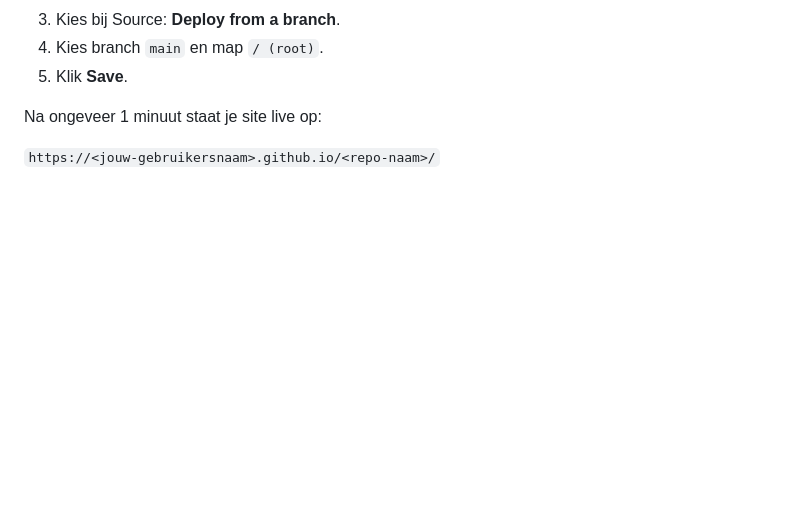
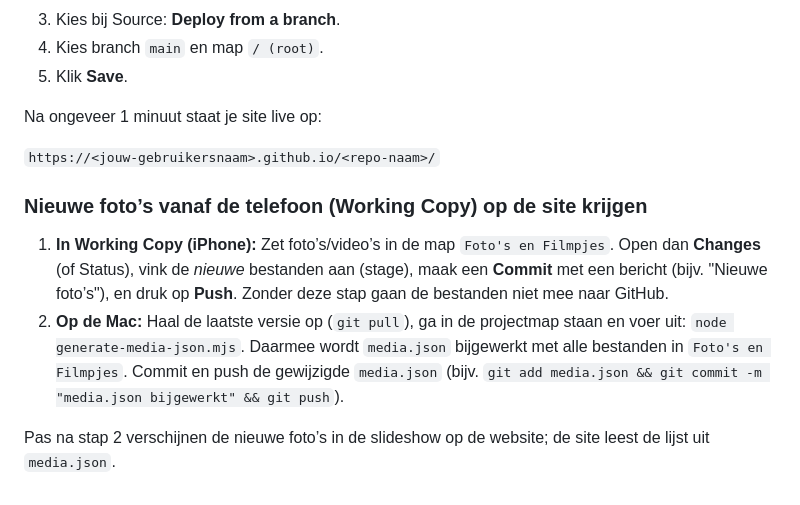
Before and after one commit to erikplantenga/Sverre, a Markdown page: README.md, the part around the change. GitHub-like rendering; blank space fills up the shorter version.

Commit message:
README: uitleg Working Copy + media.json voor nieuwe foto's
Co-authored-by: Cursor <cursoragent@cursor.com>

```diff
--- a/README.md
+++ b/README.md
@@ -140,3 +140,10 @@ Daarna op GitHub:
 Na ongeveer 1 minuut staat je site live op:
 
 `https://<jouw-gebruikersnaam>.github.io/<repo-naam>/`
+
+### Nieuwe foto’s vanaf de telefoon (Working Copy) op de site krijgen
+
+1. **In Working Copy (iPhone):** Zet foto’s/video’s in de map `Foto's en Filmpjes`. Open dan **Changes** (of Status), vink de *nieuwe* bestanden aan (stage), maak een **Commit** met een bericht (bijv. "Nieuwe foto’s"), en druk op **Push**. Zonder deze stap gaan de bestanden niet mee naar GitHub.
+2. **Op de Mac:** Haal de laatste versie op (`git pull`), ga in de projectmap staan en voer uit: `node generate-media-json.mjs`. Daarmee wordt `media.json` bijgewerkt met alle bestanden in `Foto's en Filmpjes`. Commit en push de gewijzigde `media.json` (bijv. `git add media.json && git commit -m "media.json bijgewerkt" && git push`).
+
+Pas na stap 2 verschijnen de nieuwe foto’s in de slideshow op de website; de site leest de lijst uit `media.json`.
```
